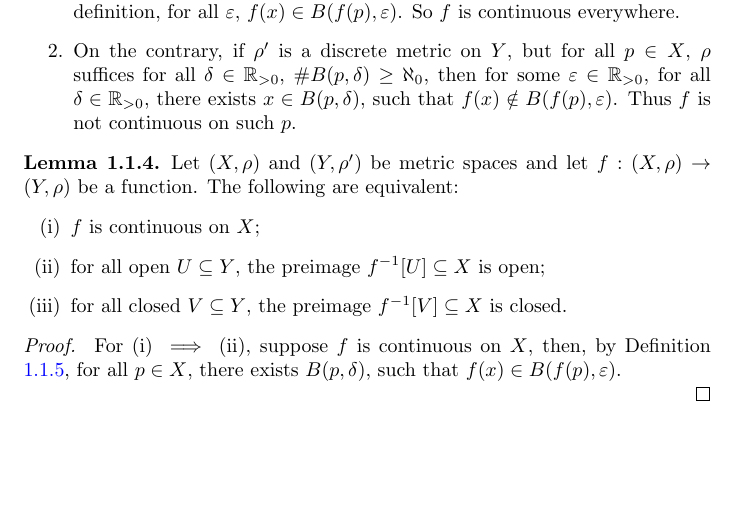
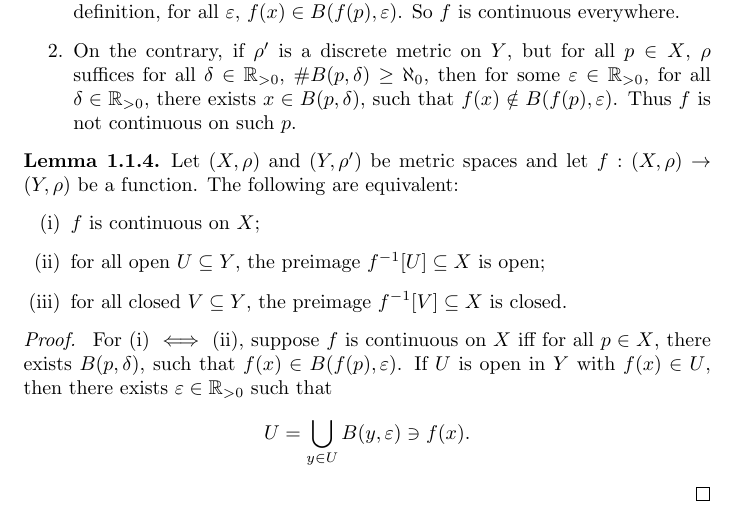
Before and after one commit to Wenchuan5000/TeX, a LaTeX document (Notes for General Topology/Notes for General Topology.tex, which reads Notes for General Topology/content/c1_topological-space/s1_review-of-metric-spaces.tex): part of page 7 of 7, cut so that both start at the same text, the shorter picture padded with empty space. Compiled offline with pdfLaTeX.

Commit message:
Update s1_review-of-metric-spaces.tex

```diff
--- a/Notes for General Topology/content/c1_topological-space/s1_review-of-metric-spaces.tex
+++ b/Notes for General Topology/content/c1_topological-space/s1_review-of-metric-spaces.tex
@@ -354,8 +354,10 @@
 
 %--------------------------------
 \begin{proof} \
-	For (i) $\implies$ (ii), suppose $f$ is continuous on $X$, then, by Definition \ref{def: continuous function}, for all $p \in X$, there exists $B(p, \delta)$, such that $f(x) \in B(f(p), \varepsilon)$.
-
+	For (i) $\iff$ (ii), suppose $f$ is continuous on $X$ iff for all $p \in X$, there exists $B(p, \delta)$, such that $f(x) \in B(f(p), \varepsilon)$. If $U$ is open in $Y$ with $f(x) \in U$, then there exists $\varepsilon \in \mathbb R_{> 0}$ such that
+	$$
+	U = \bigcup_{y \in U} B(y, \varepsilon) \ni f(x).
+	$$
 \end{proof}
 %--------------------------------
 
```
